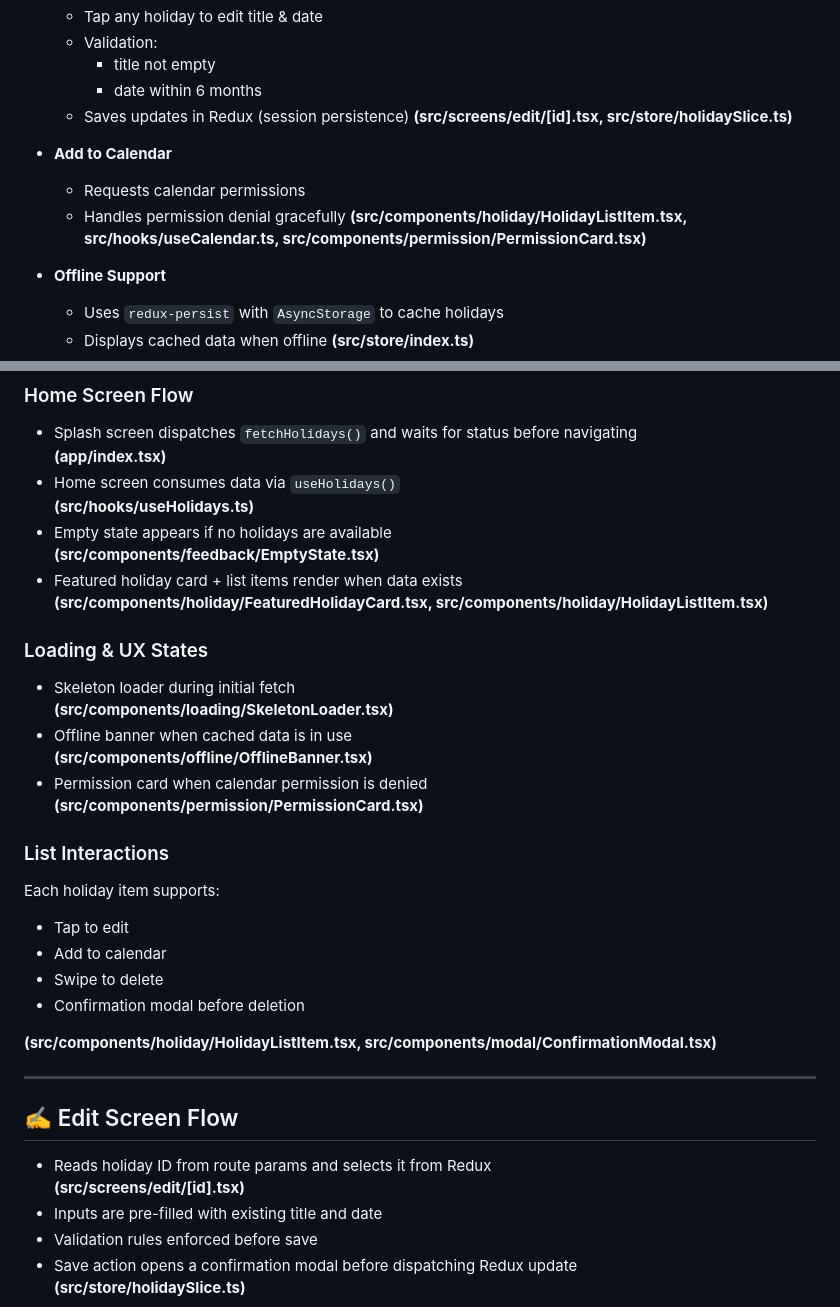
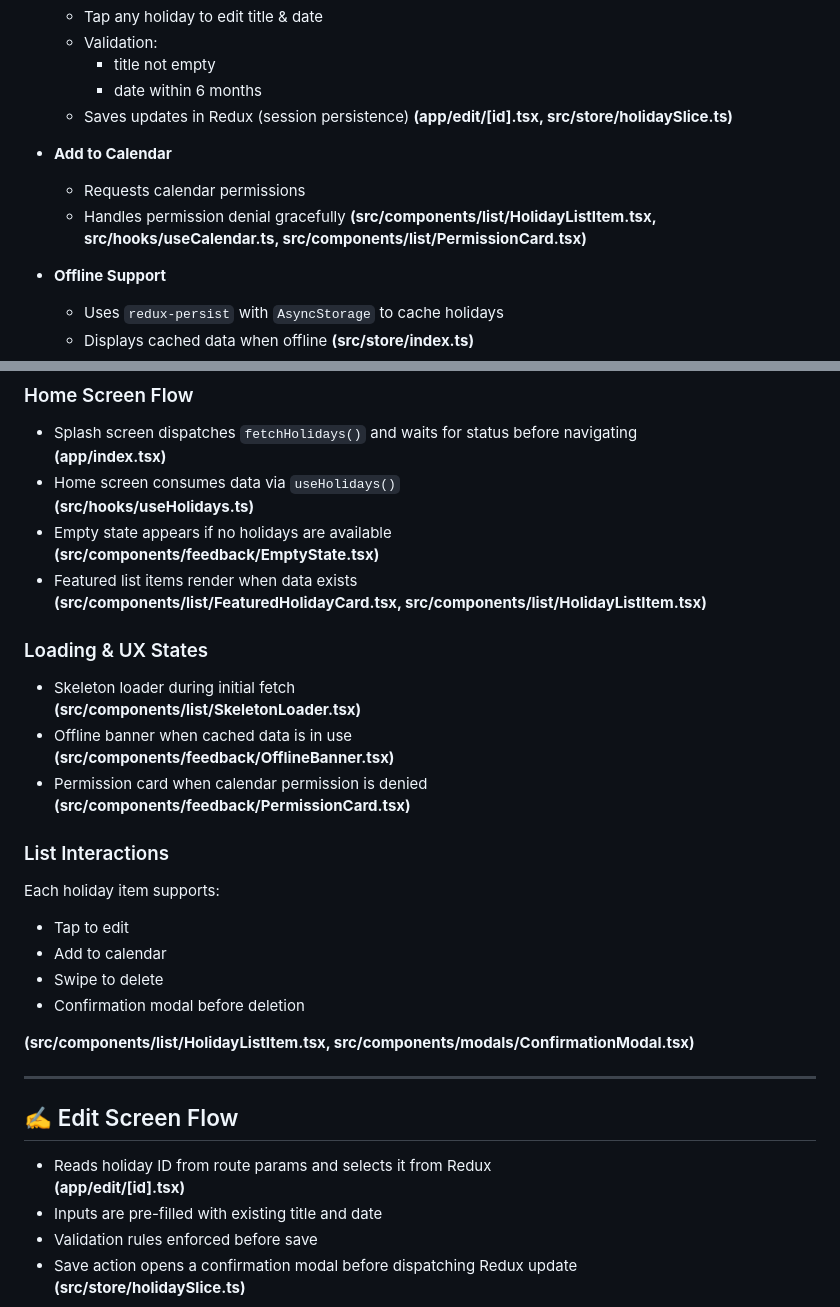
Before and after one commit to haewhybabs/bankholidayapp, a Markdown page: README.md, 2 parts joined by grey strips. Drawn GitHub-style.

Commit message:
docs: fix directory paths in README to match project structure

```diff
--- a/README.md
+++ b/README.md
@@ -23,12 +23,12 @@ A React Native application that fetches UK bank holidays from the official UK Go
     - title not empty
     - date within 6 months
   - Saves updates in Redux (session persistence)
-  **(src/screens/edit/[id].tsx, src/store/holidaySlice.ts)**
+  **(app/edit/[id].tsx, src/store/holidaySlice.ts)**
 
 - **Add to Calendar**
   - Requests calendar permissions
   - Handles permission denial gracefully
-  **(src/components/holiday/HolidayListItem.tsx, src/hooks/useCalendar.ts, src/components/permission/PermissionCard.tsx)**
+  **(src/components/list/HolidayListItem.tsx, src/hooks/useCalendar.ts, src/components/list/PermissionCard.tsx)**
 
 - **Offline Support**
   - Uses `redux-persist` with `AsyncStorage` to cache holidays
@@ -65,16 +65,16 @@ A React Native application that fetches UK bank holidays from the official UK Go
   **(src/hooks/useHolidays.ts)**
 - Empty state appears if no holidays are available
   **(src/components/feedback/EmptyState.tsx)**
-- Featured holiday card + list items render when data exists
-  **(src/components/holiday/FeaturedHolidayCard.tsx, src/components/holiday/HolidayListItem.tsx)**
+- Featured list items render when data exists
+  **(src/components/list/FeaturedHolidayCard.tsx, src/components/list/HolidayListItem.tsx)**
 
 ### Loading & UX States
 - Skeleton loader during initial fetch
-  **(src/components/loading/SkeletonLoader.tsx)**
+  **(src/components/list/SkeletonLoader.tsx)**
 - Offline banner when cached data is in use
-  **(src/components/offline/OfflineBanner.tsx)**
+  **(src/components/feedback/OfflineBanner.tsx)**
 - Permission card when calendar permission is denied
-  **(src/components/permission/PermissionCard.tsx)**
+  **(src/components/feedback/PermissionCard.tsx)**
 
 ### List Interactions
 Each holiday item supports:
@@ -83,14 +83,14 @@ Each holiday item supports:
 - Swipe to delete
 - Confirmation modal before deletion
 
-**(src/components/holiday/HolidayListItem.tsx, src/components/modal/ConfirmationModal.tsx)**
+**(src/components/list/HolidayListItem.tsx, src/components/modals/ConfirmationModal.tsx)**
 
 ---
 
 ## ✍️ Edit Screen Flow
 
 - Reads holiday ID from route params and selects it from Redux
-  **(src/screens/edit/[id].tsx)**
+  **(app/edit/[id].tsx)**
 - Inputs are pre-filled with existing title and date
 - Validation rules enforced before save
 - Save action opens a confirmation modal before dispatching Redux update
```
